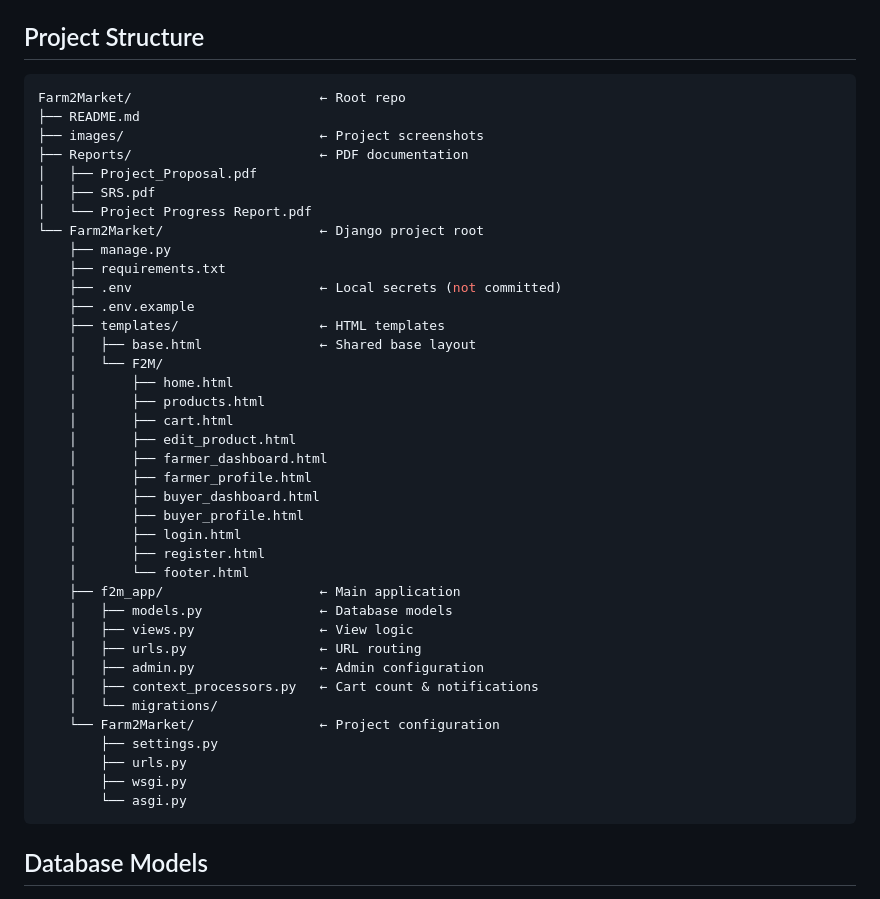
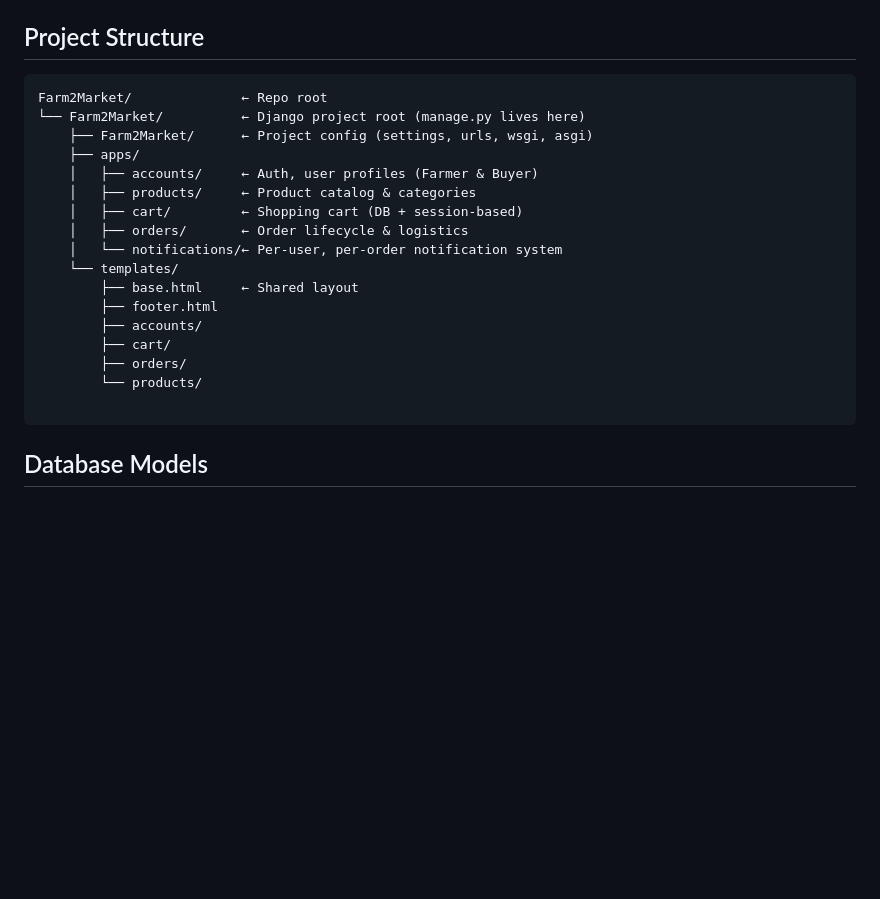
Before and after one commit to nabil0203/Farm2Market, a Markdown page: README.md, the part around the change. GitHub-like rendering; blank space fills up the shorter version.

````diff
--- a/README.md
+++ b/README.md
@@ -162,44 +162,23 @@ Visit `http://127.0.0.1:8000/` in your browser.
 ##  Project Structure
 
 ```bash
-Farm2Market/                        ← Root repo
-├── README.md
-├── images/                         ← Project screenshots
-├── Reports/                        ← PDF documentation
-│   ├── Project_Proposal.pdf
-│   ├── SRS.pdf
-│   └── Project Progress Report.pdf
-└── Farm2Market/                    ← Django project root
-    ├── manage.py
-    ├── requirements.txt
-    ├── .env                        ← Local secrets (not committed)
-    ├── .env.example
-    ├── templates/                  ← HTML templates
-    │   ├── base.html               ← Shared base layout
-    │   └── F2M/
-    │       ├── home.html
-    │       ├── products.html
-    │       ├── cart.html
-    │       ├── edit_product.html
-    │       ├── farmer_dashboard.html
-    │       ├── farmer_profile.html
-    │       ├── buyer_dashboard.html
-    │       ├── buyer_profile.html
-    │       ├── login.html
-    │       ├── register.html
-    │       └── footer.html
-    ├── f2m_app/                    ← Main application
-    │   ├── models.py               ← Database models
-    │   ├── views.py                ← View logic
-    │   ├── urls.py                 ← URL routing
-    │   ├── admin.py                ← Admin configuration
-    │   ├── context_processors.py   ← Cart count & notifications
-    │   └── migrations/
-    └── Farm2Market/                ← Project configuration
-        ├── settings.py
-        ├── urls.py
-        ├── wsgi.py
-        └── asgi.py
+Farm2Market/              ← Repo root
+└── Farm2Market/          ← Django project root (manage.py lives here)
+    ├── Farm2Market/      ← Project config (settings, urls, wsgi, asgi)
+    ├── apps/
+    │   ├── accounts/     ← Auth, user profiles (Farmer & Buyer)
+    │   ├── products/     ← Product catalog & categories
+    │   ├── cart/         ← Shopping cart (DB + session-based)
+    │   ├── orders/       ← Order lifecycle & logistics
+    │   └── notifications/← Per-user, per-order notification system
+    └── templates/
+        ├── base.html     ← Shared layout
+        ├── footer.html
+        ├── accounts/
+        ├── cart/
+        ├── orders/
+        └── products/
+
 ```
 
 
````
